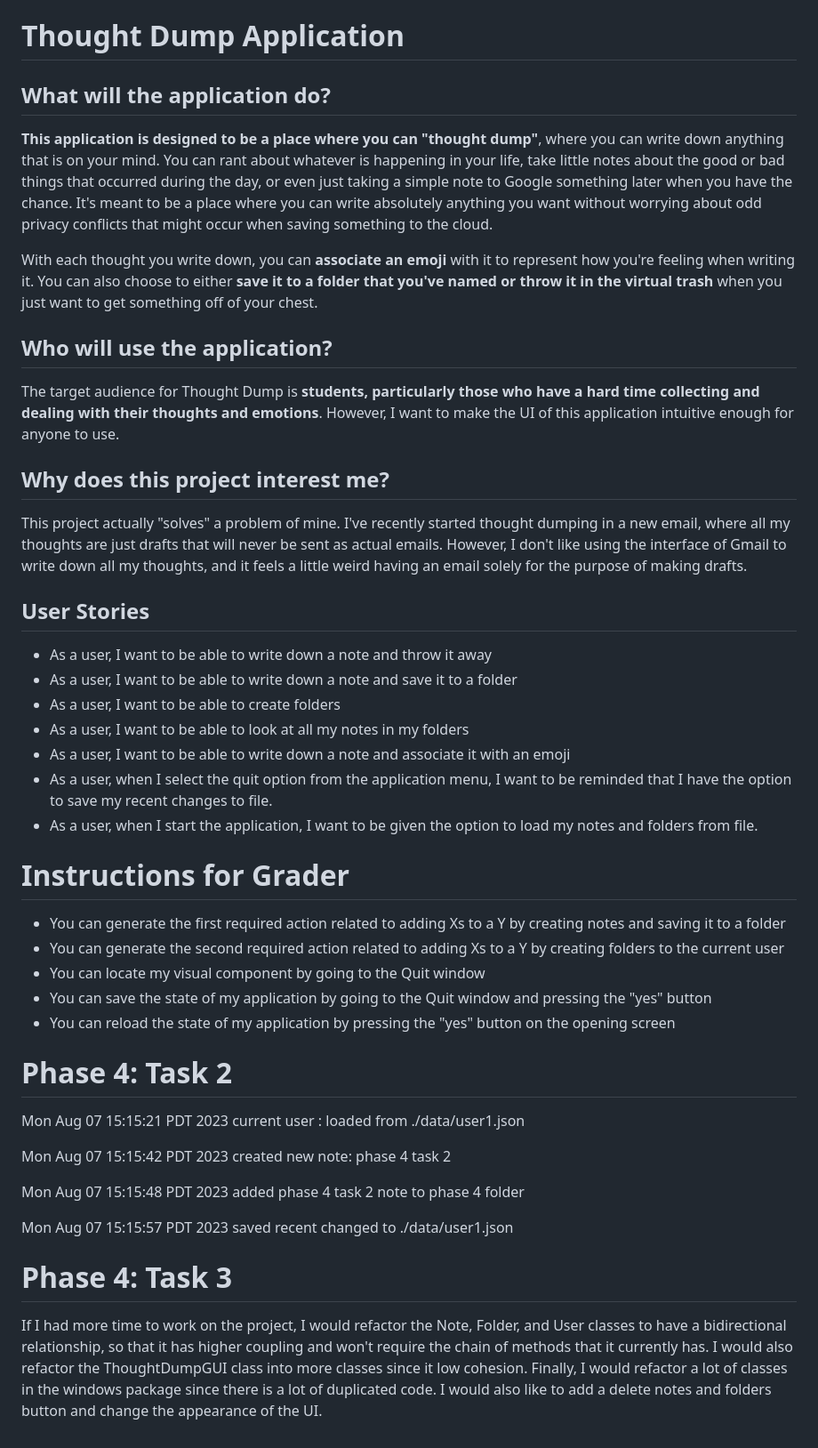
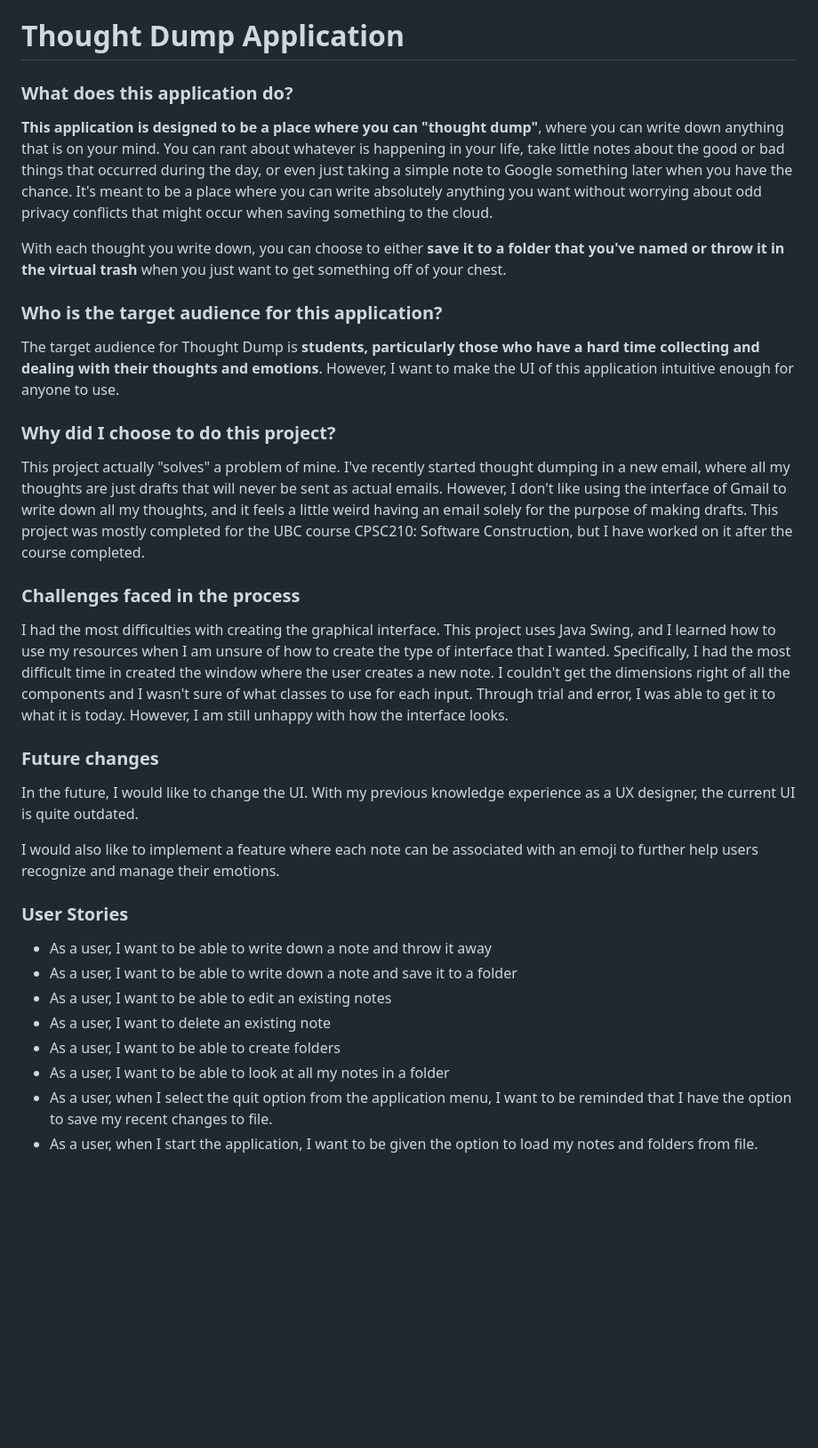
Before and after one commit to Jaliea/ThoughtDumpApplication, a Markdown page: README.md, the part around the change. Shown at 89% size. GitHub-like rendering; blank space fills up the shorter version.

Commit message:
initial commit

```diff
--- a/README.md
+++ b/README.md
@@ -1,6 +1,6 @@
 # Thought Dump Application
 
-## What will the application do?
+### What does this application do?
 
 **This application is designed to be a place where you can "thought dump"**,
 where you can write down anything that is on your mind. You can rant about whatever
@@ -9,56 +9,44 @@ just taking a simple note to Google something later when you have the chance. It
 write absolutely anything you want without worrying about odd privacy conflicts that might occur when saving something
 to the cloud.
 
-With each thought you write down, you can **associate an emoji** with it to represent how you're feeling when writing it.
-You can also choose to either **save it to a folder that you've named or throw it in the virtual trash** when you just want
+With each thought you write down, you can  choose to either **save it to a folder that you've named or throw it in the virtual trash** when you just want
 to get something off of your chest.
 
-## Who will use the application?
+### Who is the target audience for this application?
 
 The target audience for Thought Dump is **students, particularly those who have a hard time collecting and dealing with
 their thoughts and emotions**. However, I want to make the UI of this application intuitive enough for anyone to use.
 
-## Why does this project interest me?
+### Why did I choose to do this project?
 
 This project actually "solves" a problem of mine. I've recently started thought dumping in a new email, where all my
 thoughts are just drafts that will never be sent as actual emails. However, I don't like using the interface of Gmail
-to write down all my thoughts, and it feels a little weird having an email solely for the purpose of making drafts.
+to write down all my thoughts, and it feels a little weird having an email solely for the purpose of making drafts. This
+project was mostly completed for the UBC course CPSC210: Software Construction, but I have worked on it after the course
+completed.
 
-## User Stories
+### Challenges faced in the process
+
+I had the most difficulties with creating the graphical interface. This project uses Java Swing, and I learned how to use
+my resources when I am unsure of how to create the type of interface that I wanted. Specifically, I had the most difficult
+time in created the window where the user creates a new note. I couldn't get the dimensions right of all the components
+and I wasn't sure of what classes to use for each input. Through trial and error, I was able to get it to what it is today.
+However, I am still unhappy with how the interface looks.
+
+### Future changes
+In the future, I would like to change the UI. With my previous knowledge experience as a UX designer, the current UI is
+quite outdated.
+
+I would also like to implement a feature where each note can be associated with an emoji to further help users recognize
+and manage their emotions.
+
+### User Stories
 - As a user, I want to be able to write down a note and throw it away
 - As a user, I want to be able to write down a note and save it to a folder
+- As a user, I want to be able to edit an existing notes
+- As a user, I want to delete an existing note
 - As a user, I want to be able to create folders
-- As a user, I want to be able to look at all my notes in my folders
-- As a user, I want to be able to write down a note and associate it with an emoji
+- As a user, I want to be able to look at all my notes in a folder
 - As a user, when I select the quit option from the application menu, I want to be reminded that I have the option to
-save my recent changes to file.
+  save my recent changes to file.
 - As a user, when I start the application, I want to be given the option to load my notes and folders from file.
-
-# Instructions for Grader
-
-- You can generate the first required action related to adding Xs to a Y by creating notes and saving it to a folder
-- You can generate the second required action related to adding Xs to a Y by creating folders to the current user
-- You can locate my visual component by going to the Quit window
-- You can save the state of my application by going to the Quit window and pressing the "yes" button
-- You can reload the state of my application by pressing the "yes" button on the opening screen
-
-# Phase 4: Task 2
-
-Mon Aug 07 15:15:21 PDT 2023
-current user : loaded from ./data/user1.json
-
-Mon Aug 07 15:15:42 PDT 2023
-created new note: phase 4 task 2
-
-Mon Aug 07 15:15:48 PDT 2023
-added phase 4 task 2 note to phase 4 folder
-
-Mon Aug 07 15:15:57 PDT 2023
-saved recent changed to ./data/user1.json
-
-# Phase 4: Task 3
-If I had more time to work on the project, I would refactor the Note, Folder, and User classes to have a bidirectional
-relationship, so that it has higher coupling and won't require the chain of methods that it currently has. I would also
-refactor the ThoughtDumpGUI class into more classes since it low cohesion. Finally, I would refactor a lot of classes in
-the windows package since there is a lot of duplicated code. I would also like to add a delete notes and folders button
-and change the appearance of the UI.
```
